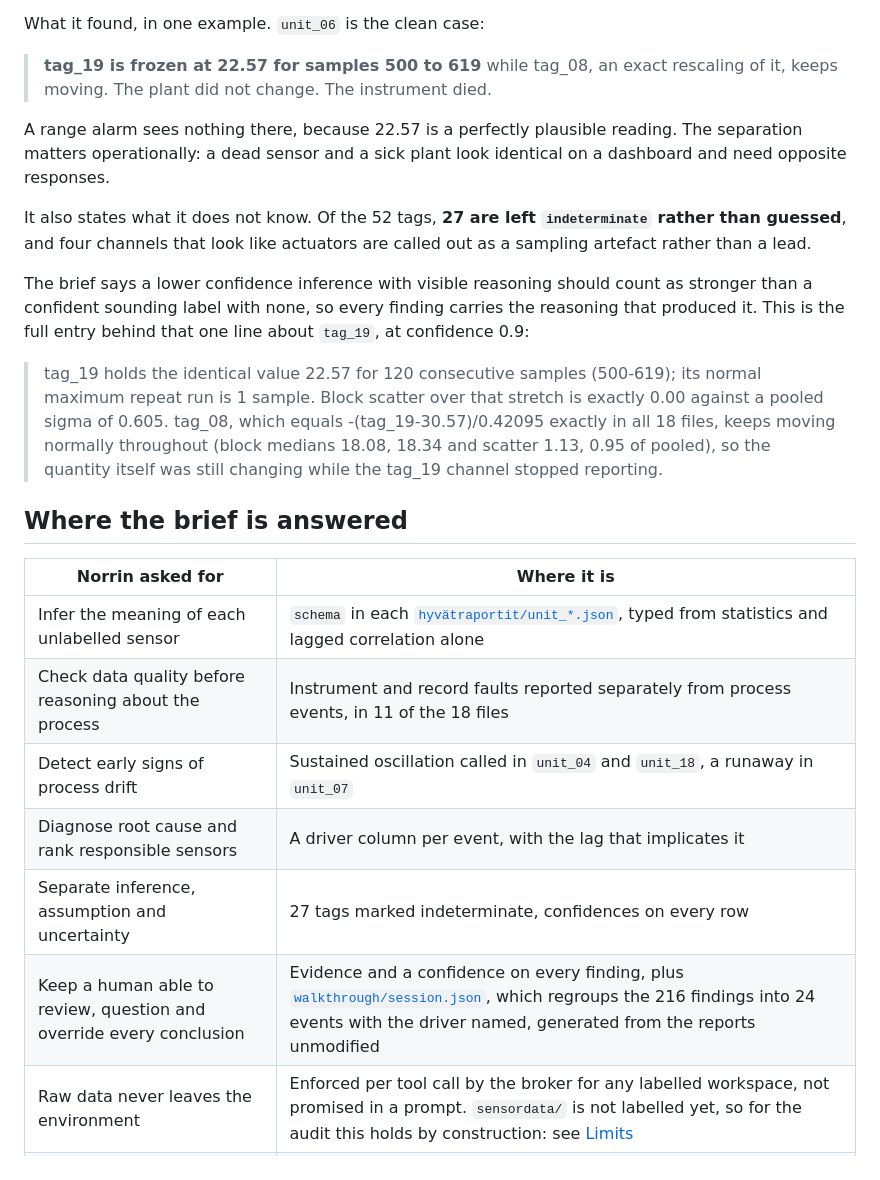
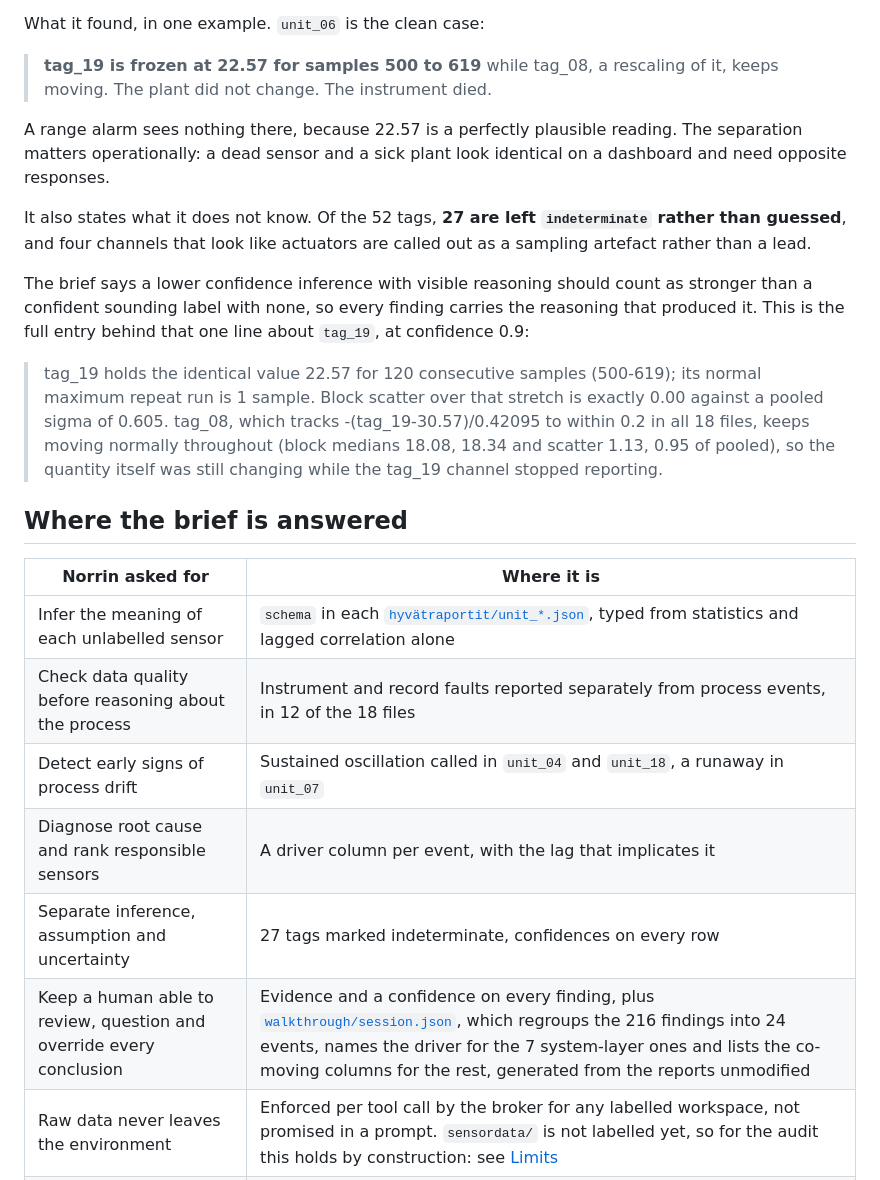
Before and after one commit to AJBogo9/aaltoai-hackathon-2026, a Markdown page: README.md, the part around the change. Rendered like a GitHub page.

Commit message:
Correct three audit claims the reports do not support
"11 of the 18 files" carry instrument or record faults: counted from
hyvätraportit/, it is 12.

tag_08 was called "an exact rescaling" of tag_19, equal to
-(tag_19-30.57)/0.42095 "exactly in all 18 files". The relation and both
constants are right, but the fit is to about 0.2 units, not exact, so a
reviewer who checks the word finds it false. Says "tracks ... to within 0.2"
instead. The frozen-channel finding itself is unaffected and holds exactly as
described.

"24 events with the driver named" overstated the walkthrough: build_session.py
parses a driver only for system-layer events, 7 of the 24. The other 17 take
the first column of the group, which is not an inferred driver.

```diff
--- a/README.md
+++ b/README.md
@@ -126,7 +126,7 @@ fast low accuracy pass kept for demo timing and says so at the top of its own su
 
 What it found, in one example. `unit_06` is the clean case:
 
-> **tag_19 is frozen at 22.57 for samples 500 to 619** while tag_08, an exact rescaling of
+> **tag_19 is frozen at 22.57 for samples 500 to 619** while tag_08, a rescaling of
 > it, keeps moving. The plant did not change. The instrument died.
 
 A range alarm sees nothing there, because 22.57 is a perfectly plausible reading. The
@@ -143,7 +143,7 @@ produced it. This is the full entry behind that one line about `tag_19`, at conf
 
 > tag_19 holds the identical value 22.57 for 120 consecutive samples (500-619); its normal
 > maximum repeat run is 1 sample. Block scatter over that stretch is exactly 0.00 against a
-> pooled sigma of 0.605. tag_08, which equals -(tag_19-30.57)/0.42095 exactly in all 18
+> pooled sigma of 0.605. tag_08, which tracks -(tag_19-30.57)/0.42095 to within 0.2 in all 18
 > files, keeps moving normally throughout (block medians 18.08, 18.34 and scatter 1.13, 0.95
 > of pooled), so the quantity itself was still changing while the tag_19 channel stopped
 > reporting.
@@ -153,11 +153,11 @@ produced it. This is the full entry behind that one line about `tag_19`, at conf
 | Norrin asked for | Where it is |
 | --- | --- |
 | Infer the meaning of each unlabelled sensor | `schema` in each [`hyvätraportit/unit_*.json`](hyvätraportit/), typed from statistics and lagged correlation alone |
-| Check data quality before reasoning about the process | Instrument and record faults reported separately from process events, in 11 of the 18 files |
+| Check data quality before reasoning about the process | Instrument and record faults reported separately from process events, in 12 of the 18 files |
 | Detect early signs of process drift | Sustained oscillation called in `unit_04` and `unit_18`, a runaway in `unit_07` |
 | Diagnose root cause and rank responsible sensors | A driver column per event, with the lag that implicates it |
 | Separate inference, assumption and uncertainty | 27 tags marked indeterminate, confidences on every row |
-| Keep a human able to review, question and override every conclusion | Evidence and a confidence on every finding, plus [`walkthrough/session.json`](hyvätraportit/walkthrough/session.json), which regroups the 216 findings into 24 events with the driver named, generated from the reports unmodified |
+| Keep a human able to review, question and override every conclusion | Evidence and a confidence on every finding, plus [`walkthrough/session.json`](hyvätraportit/walkthrough/session.json), which regroups the 216 findings into 24 events, names the driver for the 7 system-layer ones and lists the co-moving columns for the rest, generated from the reports unmodified |
 | Raw data never leaves the environment | Enforced per tool call by the broker for any labelled workspace, not promised in a prompt. `sensordata/` is not labelled yet, so for the audit this holds by construction: see [Limits](#limits) |
 | A swappable, locally hosted or EU hosted model | Provider ids in one config file. `ollama` and `lemonade` run on the operator's machine; [`docs/cloud-setup.md`](docs/cloud-setup.md) covers the Finnish GPU cloud for anything heavier |
 | Generalise beyond sensor data | The same broker runs unchanged over the HR and health demo workspaces |
```
